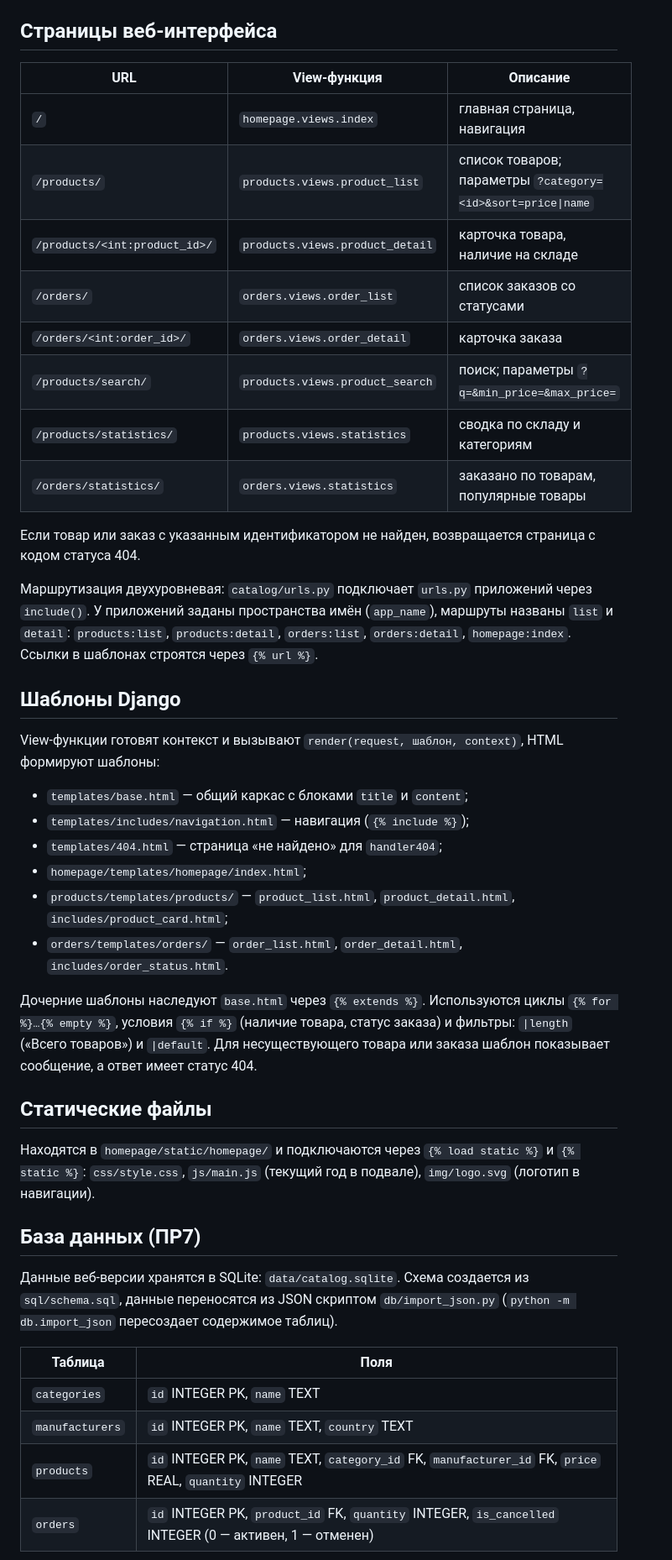
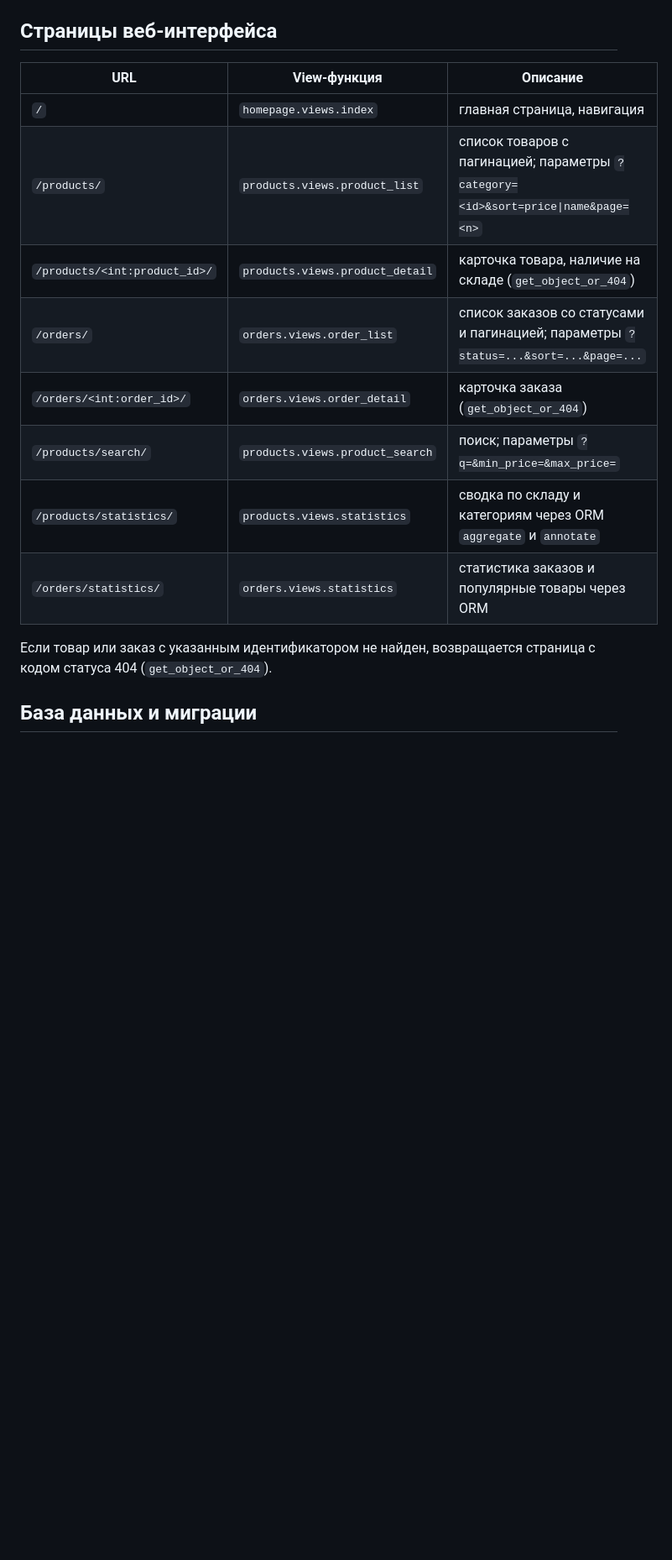
Before and after one commit to nekotyan2d/mirea-tech-catalog, a Markdown page: README.md, the part around one of its changes. Shown at 84% size. Drawn GitHub-style; blank space fills up the shorter version.

```diff
--- a/README.md
+++ b/README.md
@@ -79,61 +77,19 @@ Order   ──> Product
 
 ## Страницы веб-интерфейса
 
-| URL                           | View-функция                    | Описание                                                    |
-| ----------------------------- | ------------------------------- | ----------------------------------------------------------- |
-| `/`                           | `homepage.views.index`          | главная страница, навигация                                 |
-| `/products/`                  | `products.views.product_list`   | список товаров; параметры `?category=<id>&sort=price\|name` |
-| `/products/<int:product_id>/` | `products.views.product_detail` | карточка товара, наличие на складе                          |
-| `/orders/`                    | `orders.views.order_list`       | список заказов со статусами                                 |
-| `/orders/<int:order_id>/`     | `orders.views.order_detail`     | карточка заказа                                             |
-| `/products/search/`           | `products.views.product_search` | поиск; параметры `?q=&min_price=&max_price=`                |
-| `/products/statistics/`       | `products.views.statistics`     | сводка по складу и категориям                               |
-| `/orders/statistics/`         | `orders.views.statistics`       | заказано по товарам, популярные товары                      |
+| URL                           | View-функция                    | Описание                                                                           |
+| ----------------------------- | ------------------------------- | ---------------------------------------------------------------------------------- |
+| `/`                           | `homepage.views.index`          | главная страница, навигация                                                        |
+| `/products/`                  | `products.views.product_list`   | список товаров с пагинацией; параметры `?category=<id>&sort=price\|name&page=<n>`   |
+| `/products/<int:product_id>/` | `products.views.product_detail` | карточка товара, наличие на складе (`get_object_or_404`)                            |
+| `/orders/`                    | `orders.views.order_list`       | список заказов со статусами и пагинацией; параметры `?status=...&sort=...&page=...` |
+| `/orders/<int:order_id>/`     | `orders.views.order_detail`     | карточка заказа (`get_object_or_404`)                                              |
+| `/products/search/`           | `products.views.product_search` | поиск; параметры `?q=&min_price=&max_price=`                                       |
+| `/products/statistics/`       | `products.views.statistics`     | сводка по складу и категориям через ORM `aggregate` и `annotate`                   |
+| `/orders/statistics/`         | `orders.views.statistics`       | статистика заказов и популярные товары через ORM                                   |
 
 Если товар или заказ с указанным идентификатором не найден,
-возвращается страница с кодом статуса 404.
+возвращается страница с кодом статуса 404 (`get_object_or_404`).
 
-Маршрутизация двухуровневая: `catalog/urls.py` подключает `urls.py`
-приложений через `include()`. У приложений заданы пространства имён
-(`app_name`), маршруты названы `list` и `detail`: `products:list`,
-`products:detail`, `orders:list`, `orders:detail`, `homepage:index`.
-Ссылки в шаблонах строятся через `{% url %}`.
+## База данных и миграции
 
-## Шаблоны Django
-
-View-функции готовят контекст и вызывают `render(request, шаблон, context)`,
-HTML формируют шаблоны:
-
-- `templates/base.html` — общий каркас с блоками `title` и `content`;
-- `templates/includes/navigation.html` — навигация (`{% include %}`);
-- `templates/404.html` — страница «не найдено» для `handler404`;
-- `homepage/templates/homepage/index.html`;
-- `products/templates/products/` — `product_list.html`, `product_detail.html`,
-  `includes/product_card.html`;
-- `orders/templates/orders/` — `order_list.html`, `order_detail.html`,
-  `includes/order_status.html`.
-
-Дочерние шаблоны наследуют `base.html` через `{% extends %}`. Используются
-циклы `{% for %}…{% empty %}`, условия `{% if %}` (наличие товара, статус заказа)
-и фильтры: `|length` («Всего товаров») и `|default`. Для несуществующего
-товара или заказа шаблон показывает сообщение, а ответ имеет статус 404.
-
-## Статические файлы
-
-Находятся в `homepage/static/homepage/` и подключаются через `{% load static %}`
-и `{% static %}`: `css/style.css`, `js/main.js` (текущий год в подвале),
-`img/logo.svg` (логотип в навигации).
-
-## База данных (ПР7)
-
-Данные веб-версии хранятся в SQLite: `data/catalog.sqlite`. Схема создается
-из `sql/schema.sql`, данные переносятся из JSON скриптом `db/import_json.py`
-(`python -m db.import_json` пересоздает содержимое таблиц).
-
-| Таблица         | Поля                                                                                                   |
-| --------------- | ------------------------------------------------------------------------------------------------------ |
-| `categories`    | `id` INTEGER PK, `name` TEXT                                                                           |
-| `manufacturers` | `id` INTEGER PK, `name` TEXT, `country` TEXT                                                           |
-| `products`      | `id` INTEGER PK, `name` TEXT, `category_id` FK, `manufacturer_id` FK, `price` REAL, `quantity` INTEGER |
-| `orders`        | `id` INTEGER PK, `product_id` FK, `quantity` INTEGER, `is_cancelled` INTEGER (0 — активен, 1 — отменен) |
-
```
Also changed, not shown: other parts of README.md (+54 -75 lines).
